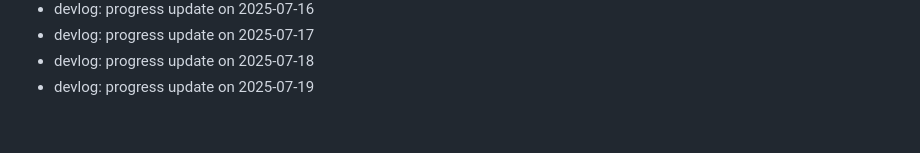
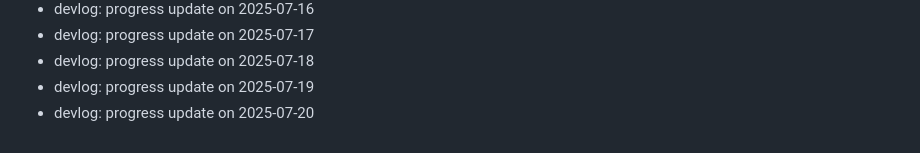
Before and after one commit to ParkerMartina/imxieyi, a Markdown page: DEVLOG.md, the part around the change. GitHub-like rendering.

Commit message:
docs: devlog 2025-07-20

```diff
--- a/DEVLOG.md
+++ b/DEVLOG.md
@@ -378,3 +378,4 @@ Backfill2 Day 108
 - devlog: progress update on 2025-07-17
 - devlog: progress update on 2025-07-18
 - devlog: progress update on 2025-07-19
+- devlog: progress update on 2025-07-20
```
